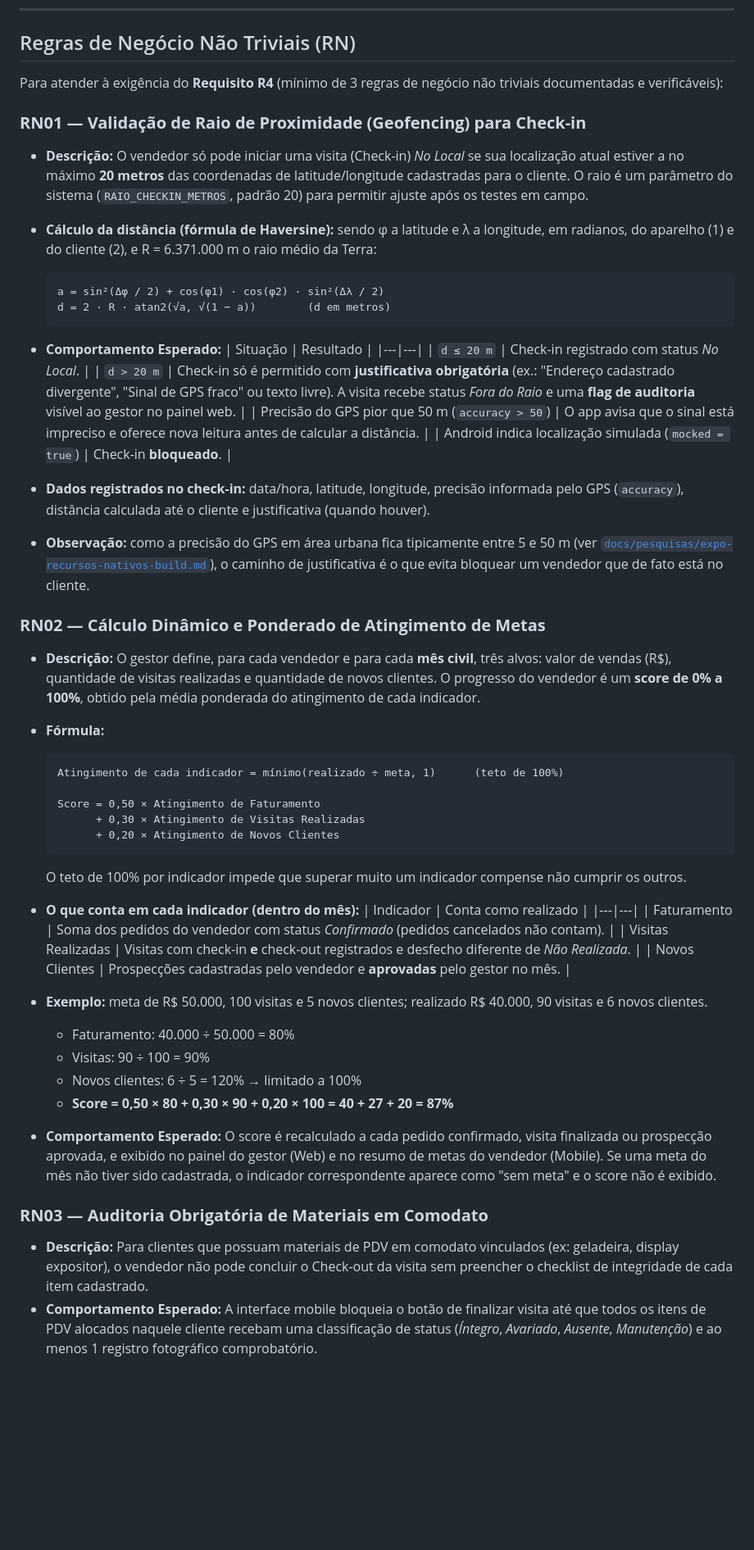
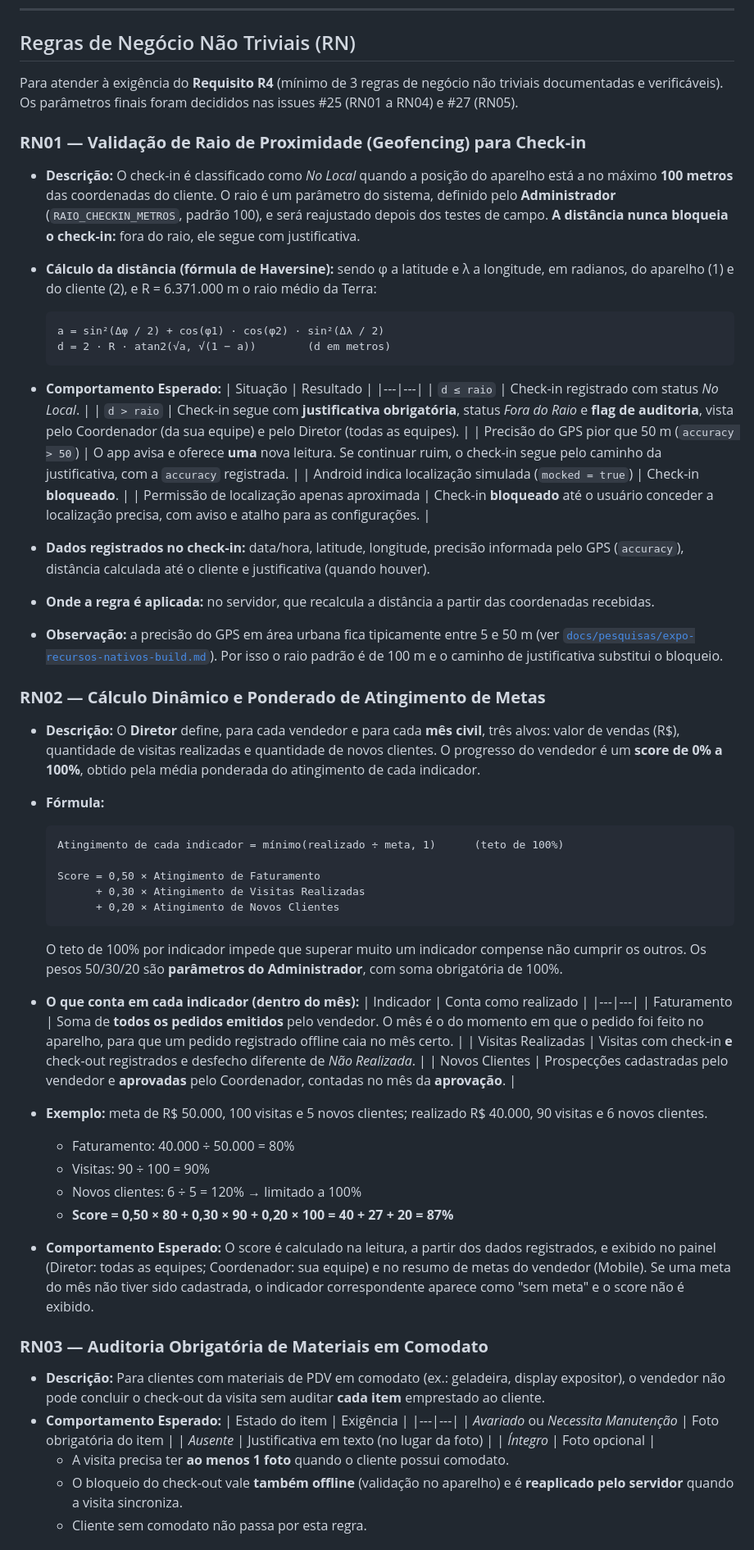
Before and after one commit to doneres/projeto-integrador-2026.2, a Markdown page: docs/02-requisitos/README.md, the part around one of its changes. Shown at 82% size. Rendered like a GitHub page; blank space fills up the shorter version.

Commit message:
docs: alinha regras de negócio e requisitos às decisões das issues #20, #25, #27 e #48

````diff
--- a/docs/02-requisitos/README.md
+++ b/docs/02-requisitos/README.md
@@ -14,10 +14,10 @@ Este diretório centraliza a especificação de engenharia de requisitos do sist
 
 ## Regras de Negócio Não Triviais (RN)
 
-Para atender à exigência do **Requisito R4** (mínimo de 3 regras de negócio não triviais documentadas e verificáveis):
+Para atender à exigência do **Requisito R4** (mínimo de 3 regras de negócio não triviais documentadas e verificáveis). Os parâmetros finais foram decididos nas issues #25 (RN01 a RN04) e #27 (RN05).
 
 ### **RN01 — Validação de Raio de Proximidade (Geofencing) para Check-in**
-- **Descrição:** O vendedor só pode iniciar uma visita (Check-in) *No Local* se sua localização atual estiver a no máximo **20 metros** das coordenadas de latitude/longitude cadastradas para o cliente. O raio é um parâmetro do sistema (`RAIO_CHECKIN_METROS`, padrão 20) para permitir ajuste após os testes em campo.
+- **Descrição:** O check-in é classificado como *No Local* quando a posição do aparelho está a no máximo **100 metros** das coordenadas do cliente. O raio é um parâmetro do sistema, definido pelo **Administrador** (`RAIO_CHECKIN_METROS`, padrão 100), e será reajustado depois dos testes de campo. **A distância nunca bloqueia o check-in:** fora do raio, ele segue com justificativa.
 - **Cálculo da distância (fórmula de Haversine):** sendo φ a latitude e λ a longitude, em radianos, do aparelho (1) e do cliente (2), e R = 6.371.000 m o raio médio da Terra:
 
   ```
@@ -28,15 +28,17 @@ Para atender à exigência do **Requisito R4** (mínimo de 3 regras de negócio
 - **Comportamento Esperado:**
   | Situação | Resultado |
   |---|---|
-  | `d ≤ 20 m` | Check-in registrado com status *No Local*. |
-  | `d > 20 m` | Check-in só é permitido com **justificativa obrigatória** (ex.: "Endereço cadastrado divergente", "Sinal de GPS fraco" ou texto livre). A visita recebe status *Fora do Raio* e uma **flag de auditoria** visível ao gestor no painel web. |
-  | Precisão do GPS pior que 50 m (`accuracy > 50`) | O app avisa que o sinal está impreciso e oferece nova leitura antes de calcular a distância. |
+  | `d ≤ raio` | Check-in registrado com status *No Local*. |
+  | `d > raio` | Check-in segue com **justificativa obrigatória**, status *Fora do Raio* e **flag de auditoria**, vista pelo Coordenador (da sua equipe) e pelo Diretor (todas as equipes). |
+  | Precisão do GPS pior que 50 m (`accuracy > 50`) | O app avisa e oferece **uma** nova leitura. Se continuar ruim, o check-in segue pelo caminho da justificativa, com a `accuracy` registrada. |
   | Android indica localização simulada (`mocked = true`) | Check-in **bloqueado**. |
+  | Permissão de localização apenas aproximada | Check-in **bloqueado** até o usuário conceder a localização precisa, com aviso e atalho para as configurações. |
 - **Dados registrados no check-in:** data/hora, latitude, longitude, precisão informada pelo GPS (`accuracy`), distância calculada até o cliente e justificativa (quando houver).
-- **Observação:** como a precisão do GPS em área urbana fica tipicamente entre 5 e 50 m (ver [`docs/pesquisas/expo-recursos-nativos-build.md`](../pesquisas/expo-recursos-nativos-build.md)), o caminho de justificativa é o que evita bloquear um vendedor que de fato está no cliente.
+- **Onde a regra é aplicada:** no servidor, que recalcula a distância a partir das coordenadas recebidas.
+- **Observação:** a precisão do GPS em área urbana fica tipicamente entre 5 e 50 m (ver [`docs/pesquisas/expo-recursos-nativos-build.md`](../pesquisas/expo-recursos-nativos-build.md)). Por isso o raio padrão é de 100 m e o caminho de justificativa substitui o bloqueio.
 
 ### **RN02 — Cálculo Dinâmico e Ponderado de Atingimento de Metas**
-- **Descrição:** O gestor define, para cada vendedor e para cada **mês civil**, três alvos: valor de vendas (R$), quantidade de visitas realizadas e quantidade de novos clientes. O progresso do vendedor é um **score de 0% a 100%**, obtido pela média ponderada do atingimento de cada indicador.
+- **Descrição:** O **Diretor** define, para cada vendedor e para cada **mês civil**, três alvos: valor de vendas (R$), quantidade de visitas realizadas e quantidade de novos clientes. O progresso do vendedor é um **score de 0% a 100%**, obtido pela média ponderada do atingimento de cada indicador.
 - **Fórmula:**
 
   ```
@@ -47,21 +49,29 @@ Para atender à exigência do **Requisito R4** (mínimo de 3 regras de negócio
         + 0,20 × Atingimento de Novos Clientes
   ```
 
-  O teto de 100% por indicador impede que superar muito um indicador compense não cumprir os outros.
+  O teto de 100% por indicador impede que superar muito um indicador compense não cumprir os outros. Os pesos 50/30/20 são **parâmetros do Administrador**, com soma obrigatória de 100%.
 - **O que conta em cada indicador (dentro do mês):**
   | Indicador | Conta como realizado |
   |---|---|
-  | Faturamento | Soma dos pedidos do vendedor com status *Confirmado* (pedidos cancelados não contam). |
+  | Faturamento | Soma de **todos os pedidos emitidos** pelo vendedor. O mês é o do momento em que o pedido foi feito no aparelho, para que um pedido registrado offline caia no mês certo. |
   | Visitas Realizadas | Visitas com check-in **e** check-out registrados e desfecho diferente de *Não Realizada*. |
-  | Novos Clientes | Prospecções cadastradas pelo vendedor e **aprovadas** pelo gestor no mês. |
+  | Novos Clientes | Prospecções cadastradas pelo vendedor e **aprovadas** pelo Coordenador, contadas no mês da **aprovação**. |
 - **Exemplo:** meta de R$ 50.000, 100 visitas e 5 novos clientes; realizado R$ 40.000, 90 visitas e 6 novos clientes.
   - Faturamento: 40.000 ÷ 50.000 = 80%
   - Visitas: 90 ÷ 100 = 90%
   - Novos clientes: 6 ÷ 5 = 120% → limitado a 100%
   - **Score = 0,50 × 80 + 0,30 × 90 + 0,20 × 100 = 40 + 27 + 20 = 87%**
-- **Comportamento Esperado:** O score é recalculado a cada pedido confirmado, visita finalizada ou prospecção aprovada, e exibido no painel do gestor (Web) e no resumo de metas do vendedor (Mobile). Se uma meta do mês não tiver sido cadastrada, o indicador correspondente aparece como "sem meta" e o score não é exibido.
+- **Comportamento Esperado:** O score é calculado na leitura, a partir dos dados registrados, e exibido no painel (Diretor: todas as equipes; Coordenador: sua equipe) e no resumo de metas do vendedor (Mobile). Se uma meta do mês não tiver sido cadastrada, o indicador correspondente aparece como "sem meta" e o score não é exibido.
 
 ### **RN03 — Auditoria Obrigatória de Materiais em Comodato**
-- **Descrição:** Para clientes que possuam materiais de PDV em comodato vinculados (ex: geladeira, display expositor), o vendedor não pode concluir o Check-out da visita sem preencher o checklist de integridade de cada item cadastrado.
-- **Comportamento Esperado:** A interface mobile bloqueia o botão de finalizar visita até que todos os itens de PDV alocados naquele cliente recebam uma classificação de status (*Íntegro*, *Avariado*, *Ausente*, *Manutenção*) e ao menos 1 registro fotográfico comprobatório.
+- **Descrição:** Para clientes com materiais de PDV em comodato (ex.: geladeira, display expositor), o vendedor não pode concluir o check-out da visita sem auditar **cada item** emprestado ao cliente.
+- **Comportamento Esperado:**
+  | Estado do item | Exigência |
+  |---|---|
+  | *Avariado* ou *Necessita Manutenção* | Foto obrigatória do item |
+  | *Ausente* | Justificativa em texto (no lugar da foto) |
+  | *Íntegro* | Foto opcional |
+  - A visita precisa ter **ao menos 1 foto** quando o cliente possui comodato.
+  - O bloqueio do check-out vale **também offline** (validação no aparelho) e é **reaplicado pelo servidor** quando a visita sincroniza.
+  - Cliente sem comodato não passa por esta regra.
 
````
Also changed, not shown: other parts of docs/02-requisitos/README.md (+13 -6 lines), docs/02-requisitos/funcionais.md (+7 -7 lines).
